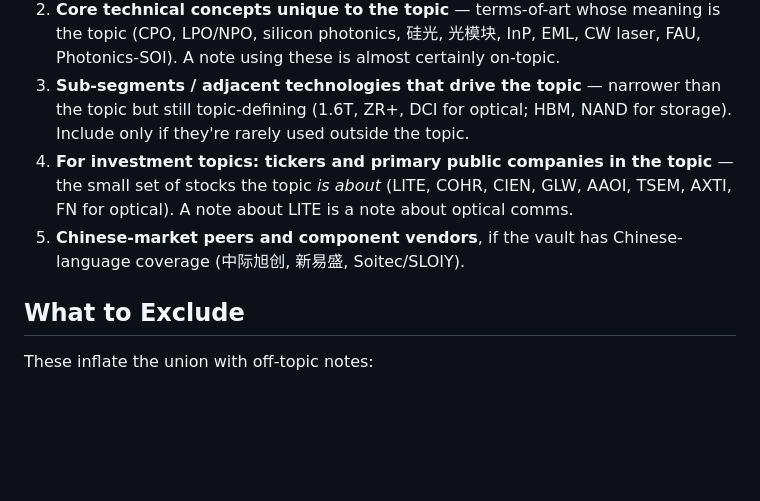
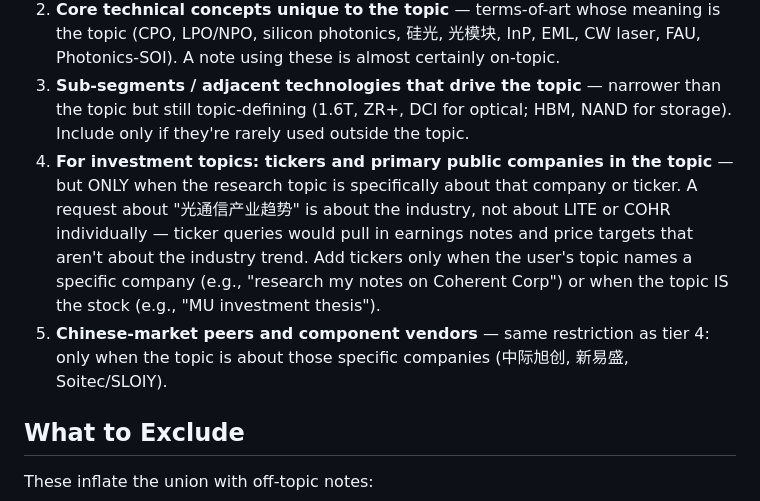
Before and after one commit to fashandge/skills, a Markdown page: research-notes/references/keyword-generation-from-seed.md, the part around the change. Drawn GitHub-style; blank space fills up the shorter version.

```diff
--- a/research-notes/references/keyword-generation-from-seed.md
+++ b/research-notes/references/keyword-generation-from-seed.md
@@ -7,8 +7,8 @@ Pick keywords in this priority order. Local search is cheap, so **err on the sid
 1. **Topic name + direct synonyms (both languages)** — the canonical labels for the topic itself (光通信 / 光互连 / 光互联 / optical communications / optical networking). Always include both Chinese and English.
 2. **Core technical concepts unique to the topic** — terms-of-art whose meaning is the topic (CPO, LPO/NPO, silicon photonics, 硅光, 光模块, InP, EML, CW laser, FAU, Photonics-SOI). A note using these is almost certainly on-topic.
 3. **Sub-segments / adjacent technologies that drive the topic** — narrower than the topic but still topic-defining (1.6T, ZR+, DCI for optical; HBM, NAND for storage). Include only if they're rarely used outside the topic.
-4. **For investment topics: tickers and primary public companies in the topic** — the small set of stocks the topic *is about* (LITE, COHR, CIEN, GLW, AAOI, TSEM, AXTI, FN for optical). A note about LITE is a note about optical comms.
-5. **Chinese-market peers and component vendors**, if the vault has Chinese-language coverage (中际旭创, 新易盛, Soitec/SLOIY).
+4. **For investment topics: tickers and primary public companies in the topic** — but ONLY when the research topic is specifically about that company or ticker. A request about "光通信产业趋势" is about the industry, not about LITE or COHR individually — ticker queries would pull in earnings notes and price targets that aren't about the industry trend. Add tickers only when the user's topic names a specific company (e.g., "research my notes on Coherent Corp") or when the topic IS the stock (e.g., "MU investment thesis").
+5. **Chinese-market peers and component vendors** — same restriction as tier 4: only when the topic is about those specific companies (中际旭创, 新易盛, Soitec/SLOIY).
 
 ## What to Exclude
 
```
Also changed, not shown: research-notes/SKILL.md (+23 -9 lines), 1 other file.
